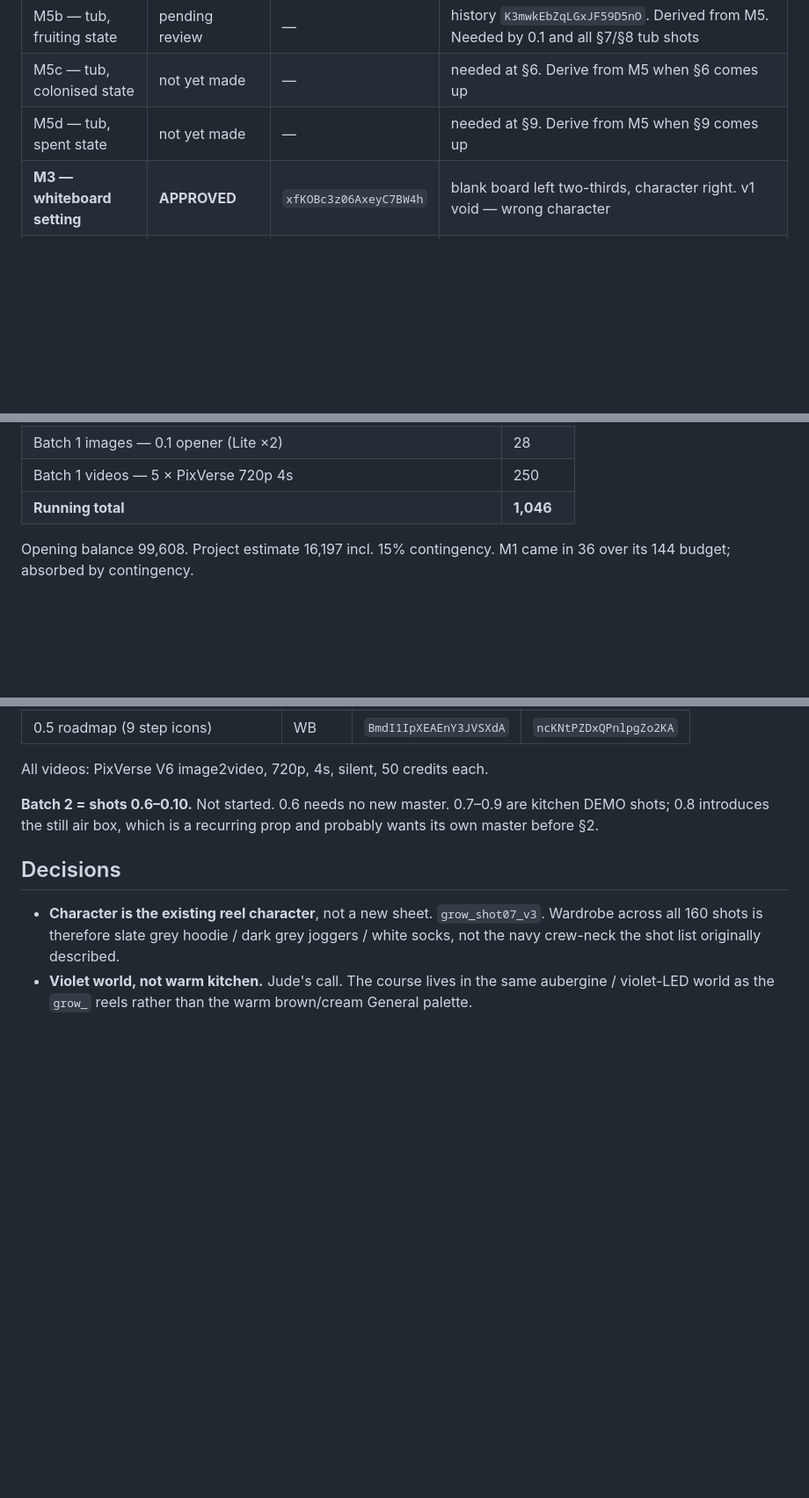
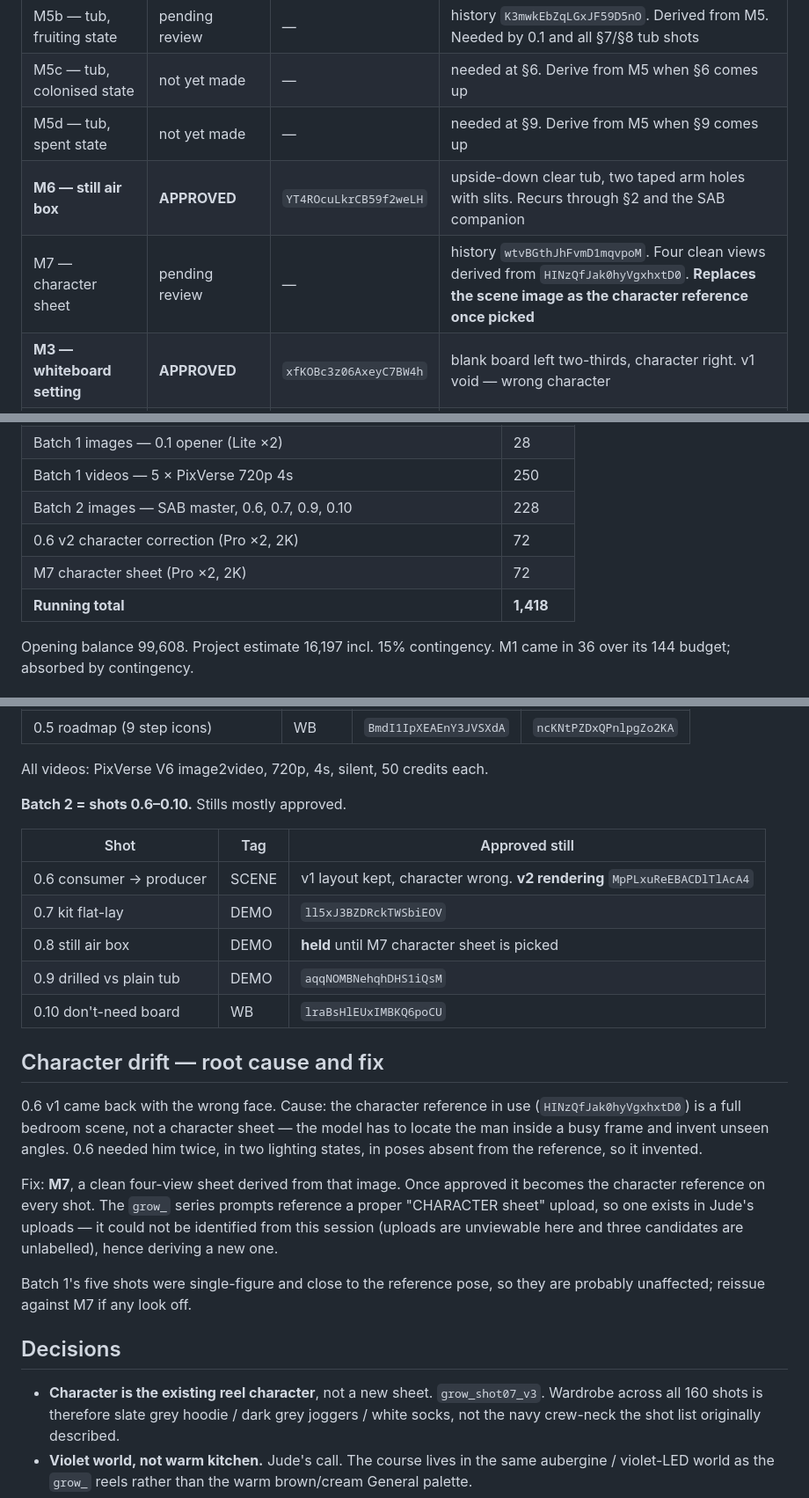
Before and after one commit to judelewis15-ops/vids, a Markdown page: docs/course-broll-production-log.md, 3 parts joined by grey strips. Shown at 88% size. GitHub-like rendering; blank space fills up the shorter version.

Commit message:
Batch 2 approvals; add character sheet to fix drift
Approves the still air box master and shots 0.7, 0.9, 0.10. Records the
cause of the character drift on 0.6 — the reference in use is a busy
scene rather than a character sheet — and adds M7, a clean four-view
sheet derived from it, to serve as the character reference from here.

0.8 held until M7 is picked.

Co-Authored-By: Claude Opus 5 <noreply@anthropic.com>
Claude-Session: https://claude.ai/code/session_01EfqLcDjpVjF35wKr5z7e4F

```diff
--- a/docs/course-broll-production-log.md
+++ b/docs/course-broll-production-log.md
@@ -57,6 +57,8 @@ Applies to stills and to video motion prompts — no jaw or lip movement in the
 | M5b — tub, fruiting state | pending review | — | history `K3mwkEbZqLGxJF59D5nO`. Derived from M5. Needed by 0.1 and all §7/§8 tub shots |
 | M5c — tub, colonised state | not yet made | — | needed at §6. Derive from M5 when §6 comes up |
 | M5d — tub, spent state | not yet made | — | needed at §9. Derive from M5 when §9 comes up |
+| **M6 — still air box** | **APPROVED** | `YT4ROcuLkrCB59f2weLH` | upside-down clear tub, two taped arm holes with slits. Recurs through §2 and the SAB companion |
+| M7 — character sheet | pending review | — | history `wtvBGthJhFvmD1mqvpoM`. Four clean views derived from `HINzQfJak0hyVgxhxtD0`. **Replaces the scene image as the character reference once picked** |
 | **M3 — whiteboard setting** | **APPROVED** | `xfKOBc3z06AxeyC7BW4h` | blank board left two-thirds, character right. v1 void — wrong character |
 | M4 — grow bedroom | reuse, already exists | (from `grow_` series) | shelf / desk / cupboard / grow-space scenes |
 
@@ -89,7 +91,10 @@ approved stills → **stop**. Next batch does not start until the previous is cl
 | Batch 1 images — 0.5 roadmap v2 (Pro ×2, 2K) — step icons | 72 |
 | Batch 1 images — 0.1 opener (Lite ×2) | 28 |
 | Batch 1 videos — 5 × PixVerse 720p 4s | 250 |
-| **Running total** | **1,046** |
+| Batch 2 images — SAB master, 0.6, 0.7, 0.9, 0.10 | 228 |
+| 0.6 v2 character correction (Pro ×2, 2K) | 72 |
+| M7 character sheet (Pro ×2, 2K) | 72 |
+| **Running total** | **1,418** |
 
 Opening balance 99,608. Project estimate 16,197 incl. 15% contingency.
 M1 came in 36 over its 144 budget; absorbed by contingency.
@@ -132,9 +137,30 @@ All Pro shots run at 2K from here.
 
 All videos: PixVerse V6 image2video, 720p, 4s, silent, 50 credits each.
 
-**Batch 2 = shots 0.6–0.10.** Not started.
-0.6 needs no new master. 0.7–0.9 are kitchen DEMO shots; 0.8 introduces the still air box,
-which is a recurring prop and probably wants its own master before §2.
+**Batch 2 = shots 0.6–0.10.** Stills mostly approved.
+
+| Shot | Tag | Approved still |
+|---|---|---|
+| 0.6 consumer → producer | SCENE | v1 layout kept, character wrong. **v2 rendering** `MpPLxuReEBACDlTlAcA4` |
+| 0.7 kit flat-lay | DEMO | `ll5xJ3BZDRckTWSbiEOV` |
+| 0.8 still air box | DEMO | **held** until M7 character sheet is picked |
+| 0.9 drilled vs plain tub | DEMO | `aqqNOMBNehqhDHS1iQsM` |
+| 0.10 don't-need board | WB | `lraBsHlEUxIMBKQ6poCU` |
+
+## Character drift — root cause and fix
+
+0.6 v1 came back with the wrong face. Cause: the character reference in use
+(`HINzQfJak0hyVgxhxtD0`) is a full bedroom scene, not a character sheet — the model has to
+locate the man inside a busy frame and invent unseen angles. 0.6 needed him twice, in two
+lighting states, in poses absent from the reference, so it invented.
+
+Fix: **M7**, a clean four-view sheet derived from that image. Once approved it becomes the
+character reference on every shot. The `grow_` series prompts reference a proper "CHARACTER
+sheet" upload, so one exists in Jude's uploads — it could not be identified from this session
+(uploads are unviewable here and three candidates are unlabelled), hence deriving a new one.
+
+Batch 1's five shots were single-figure and close to the reference pose, so they are probably
+unaffected; reissue against M7 if any look off.
 
 ## Decisions
 
```
